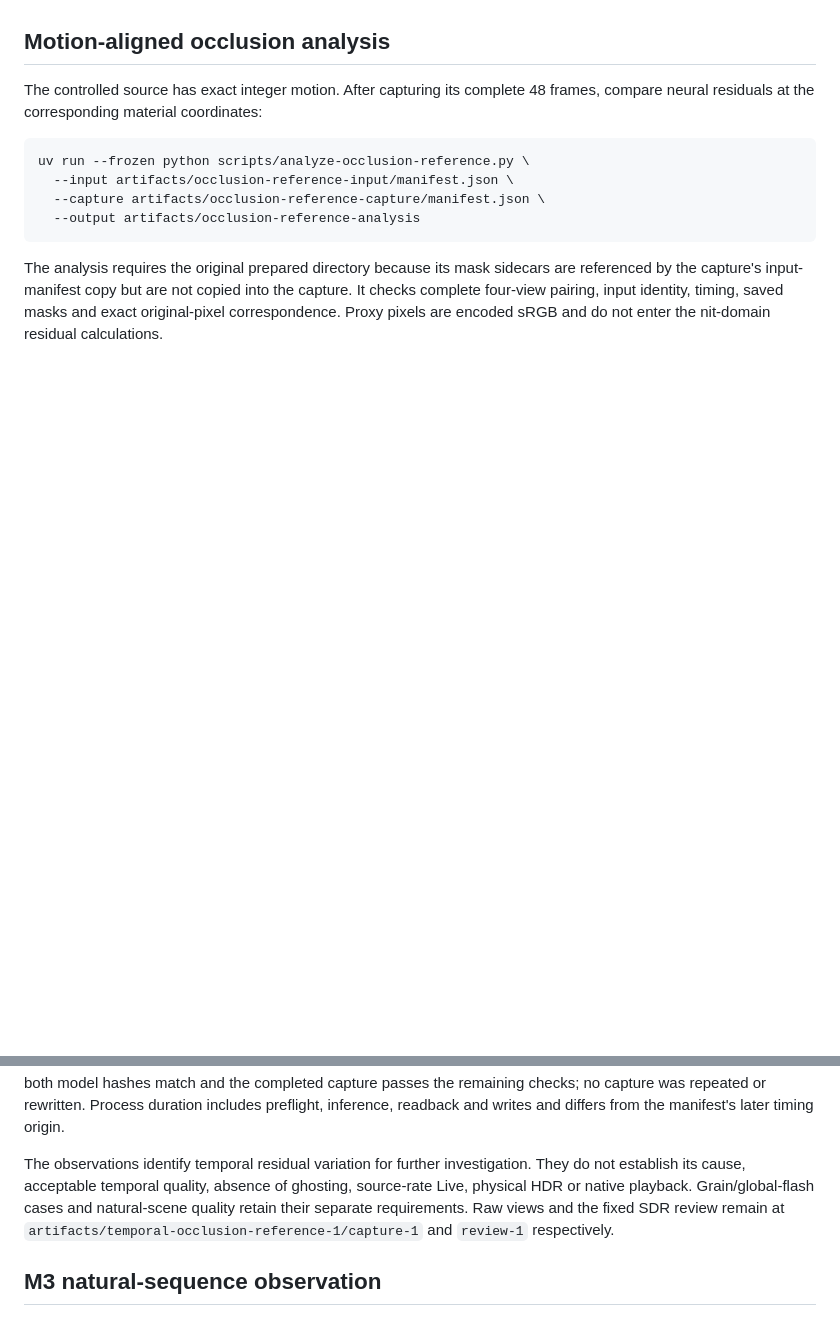
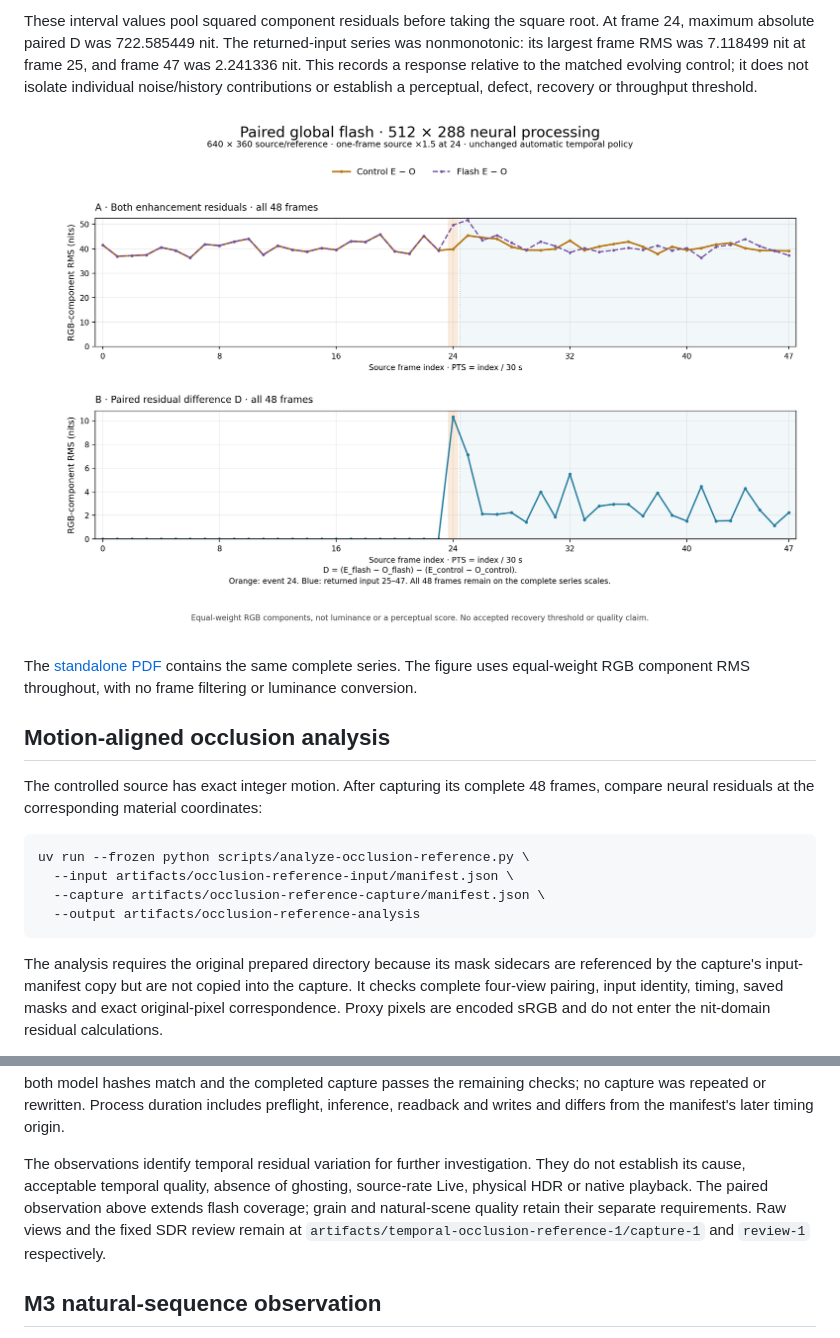
Before and after one commit to ScriptType/metal-dlss-mac-video, a Markdown page: docs/temporal-reference.md, 2 parts joined by grey strips. GitHub-like rendering; pictures changed too: docs/evidence/m3-global-flash.png (added); blank space fills up the shorter version.

Commit message:
docs: record matched M3 global-flash observations

```diff
--- a/docs/temporal-reference.md
+++ b/docs/temporal-reference.md
@@ -131,3 +160,8 @@ For a later matched neural observation, use a separate fresh persistent processo
+These interval values pool squared component residuals before taking the square root. At frame 24, maximum absolute paired D was 722.585449 nit. The returned-input series was nonmonotonic: its largest frame RMS was 7.118499 nit at frame 25, and frame 47 was 2.241336 nit. This records a response relative to the matched evolving control; it does not isolate individual noise/history contributions or establish a perceptual, defect, recovery or throughput threshold.
+
+![All 48 frames of control and flash RGB residual RMS, with the event at frame 24 and the returned-input interval at frames 25–47.](evidence/m3-global-flash.png)
+
+The [standalone PDF](evidence/m3-global-flash.pdf) contains the same complete series. The figure uses equal-weight RGB component RMS throughout, with no frame filtering or luminance conversion.
 
 ## Motion-aligned occlusion analysis
 
@@ -162,7 +196,7 @@ The 10,440 background pixels revealed at frame 21 show a 51.6538-nit RMS residua
 
 The capture process exits successfully in 77.192 seconds, with peak sampled RSS 639,041,536 bytes and at least 6,602,280,960 free disk bytes; both power readings show AC. All 311 frozen input/runtime/source pins remain unchanged. The original wrapper's final model check reports failure because it compared absolute and relative directory paths literally. That failed report is preserved. A separate audit verifies the paths resolve to the same directory, both model hashes match and the completed capture passes the remaining checks; no capture was repeated or rewritten. Process duration includes preflight, inference, readback and writes and differs from the manifest's later timing origin.
 
-The observations identify temporal residual variation for further investigation. They do not establish its cause, acceptable temporal quality, absence of ghosting, source-rate Live, physical HDR or native playback. Grain/global-flash cases and natural-scene quality retain their separate requirements. Raw views and the fixed SDR review remain at `artifacts/temporal-occlusion-reference-1/capture-1` and `review-1` respectively.
+The observations identify temporal residual variation for further investigation. They do not establish its cause, acceptable temporal quality, absence of ghosting, source-rate Live, physical HDR or native playback. The paired observation above extends flash coverage; grain and natural-scene quality retain their separate requirements. Raw views and the fixed SDR review remain at `artifacts/temporal-occlusion-reference-1/capture-1` and `review-1` respectively.
 
 ## M3 natural-sequence observation
 
```
Also changed, not shown: other parts of docs/temporal-reference.md (+30 -1 lines), docs/implementation-status.md (+4 -0 lines), 3 other files.
